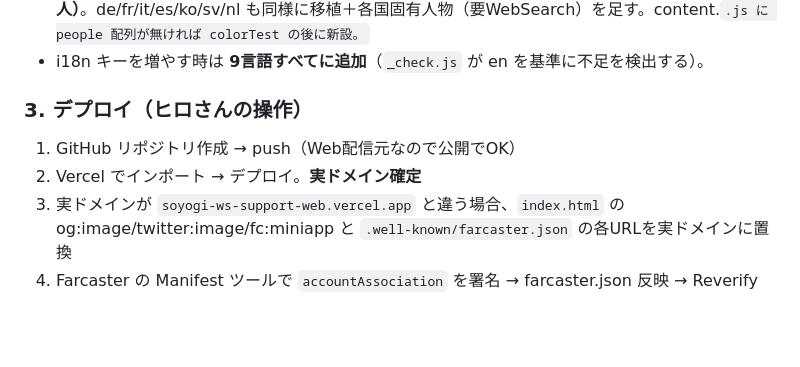
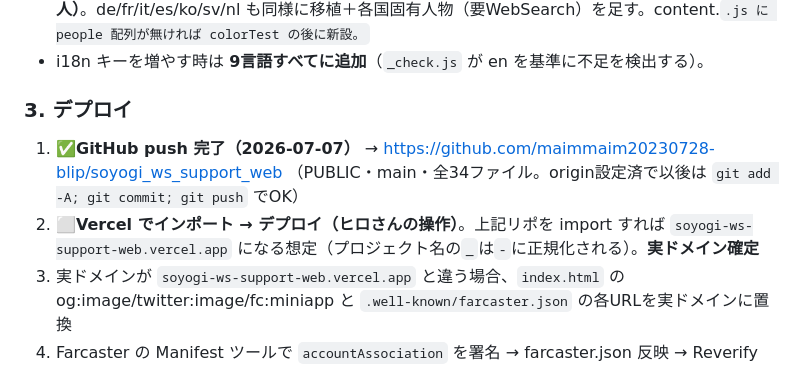
Before and after one commit to maimmaim20230728-blip/soyogi_ws_support_web, a Markdown page: HANDOFF.md, the part around the change. Rendered like a GitHub page; blank space fills up the shorter version.

Commit message:
HANDOFF: GitHub push 完了を反映（デプロイ手順1済・残Vercel/Farcaster）

```diff
--- a/HANDOFF.md
+++ b/HANDOFF.md
@@ -54,9 +54,9 @@ Web＝本体。将来 Farcaster Mini App・Google Play（Capacitor）へ展開
 - **🔴著名人の移植テク（WebSearch不要で進められる）**：生没年は言語に依らず同じ事実なので、**ja で裏取り済みの世界的著名人**（アインシュタイン/チャップリン/エルヴィス/ディズニー/リンカーン/モネ/ナイチンゲール/モーツァルト/ゴッホ/ピカソ/キュリー/ガンディー/マザーテレサ/ヘレンケラー等）は日付を流用して各言語へ移植可。**note は翻訳でなく各言語で新規著述**（その国の視点で・例 en は「16th U.S. President」等）。**en は実施済み（content.en.js に people 追加・22人）**。de/fr/it/es/ko/sv/nl も同様に移植＋各国固有人物（要WebSearch）を足す。content.<code>.js に people 配列が無ければ colorTest の後に新設。
 - i18n キーを増やす時は **9言語すべてに追加**（`_check.js` が en を基準に不足を検出する）。
 
-### 3. デプロイ（ヒロさんの操作）
-1. GitHub リポジトリ作成 → push（Web配信元なので公開でOK）
-2. Vercel でインポート → デプロイ。**実ドメイン確定**
+### 3. デプロイ
+1. ✅**GitHub push 完了（2026-07-07）** → https://github.com/maimmaim20230728-blip/soyogi_ws_support_web （PUBLIC・main・全34ファイル。origin設定済で以後は `git add -A; git commit; git push` でOK）
+2. ⬜**Vercel でインポート → デプロイ（ヒロさんの操作）**。上記リポを import すれば `soyogi-ws-support-web.vercel.app` になる想定（プロジェクト名の`_`は`-`に正規化される）。**実ドメイン確定**
 3. 実ドメインが `soyogi-ws-support-web.vercel.app` と違う場合、`index.html` の og:image/twitter:image/fc:miniapp と `.well-known/farcaster.json` の各URLを実ドメインに置換
 4. Farcaster の Manifest ツールで `accountAssociation` を署名 → farcaster.json 反映 → Reverify → Submit
 5. ストアのプライバシーURL＝`https://<実ドメイン>/privacy.html`
```
